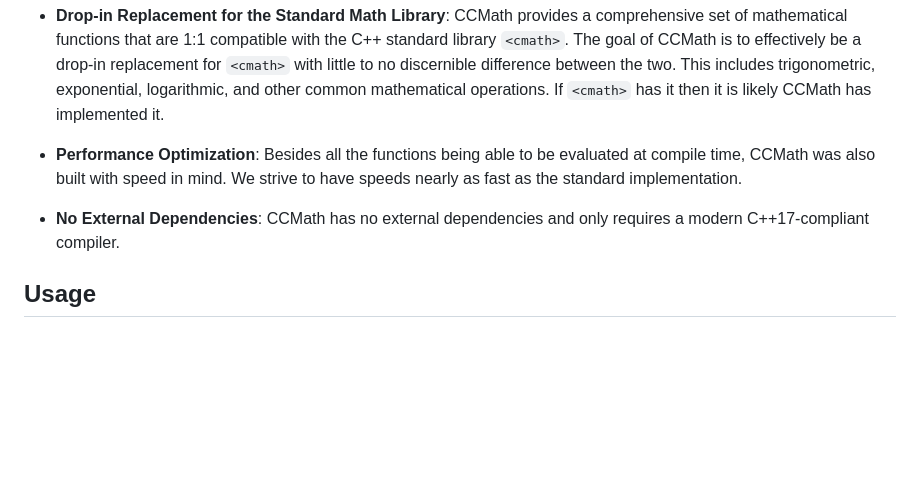
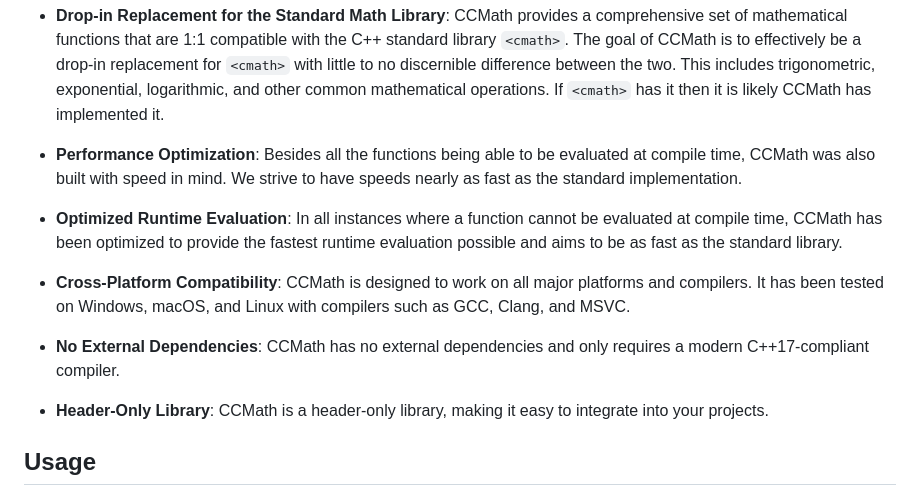
Before and after one commit to Rinzii/ccmath, a Markdown page: README.md, the part around the change. Drawn GitHub-style; blank space fills up the shorter version.

Commit message:
Add additional items to the feature list

```diff
--- a/README.md
+++ b/README.md
@@ -12,7 +12,13 @@ improving performance and allows for more efficient code in scenarios where cons
 
 - **Performance Optimization**: Besides all the functions being able to be evaluated at compile time, CCMath was also built with speed in mind. We strive to have speeds nearly as fast as the standard implementation.
 
+- **Optimized Runtime Evaluation**: In all instances where a function cannot be evaluated at compile time, CCMath has been optimized to provide the fastest runtime evaluation possible and aims to be as fast as the standard library.
+
+- **Cross-Platform Compatibility**: CCMath is designed to work on all major platforms and compilers. It has been tested on Windows, macOS, and Linux with compilers such as GCC, Clang, and MSVC.
+
 - **No External Dependencies**: CCMath has no external dependencies and only requires a modern C++17-compliant compiler.
+
+- **Header-Only Library**: CCMath is a header-only library, making it easy to integrate into your projects.
 
 ## Usage
 
```
